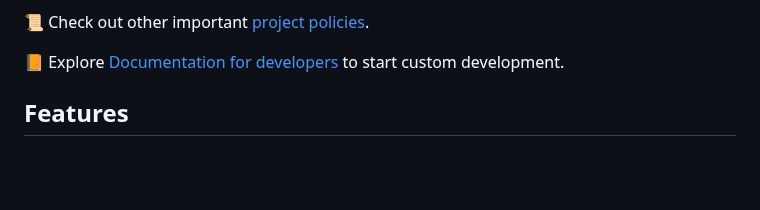
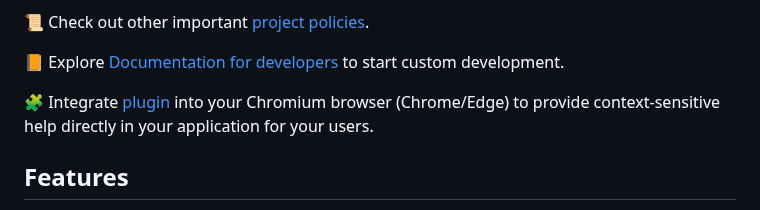
Before and after one commit to HelpViewer/HelpViewer, a Markdown page: README.md, the part around one of its changes. GitHub-like rendering; blank space fills up the shorter version.

Commit message:
Documentation : README updated for new Chrome plugin

```diff
--- a/README.md
+++ b/README.md
@@ -29,6 +29,8 @@ Want to be involved even more?
 📜 Check out other important [project policies][DotGH].
 
 📙 Explore [Documentation for developers][DGuide] to start custom development.
+
+🧩 Integrate [plugin][HVPlugin] into your Chromium browser (Chrome/Edge) to provide context‑sensitive help directly in your application for your users.
 
 ## Features
 
```
Also changed, not shown: other parts of README.md (+1 -0 lines).
